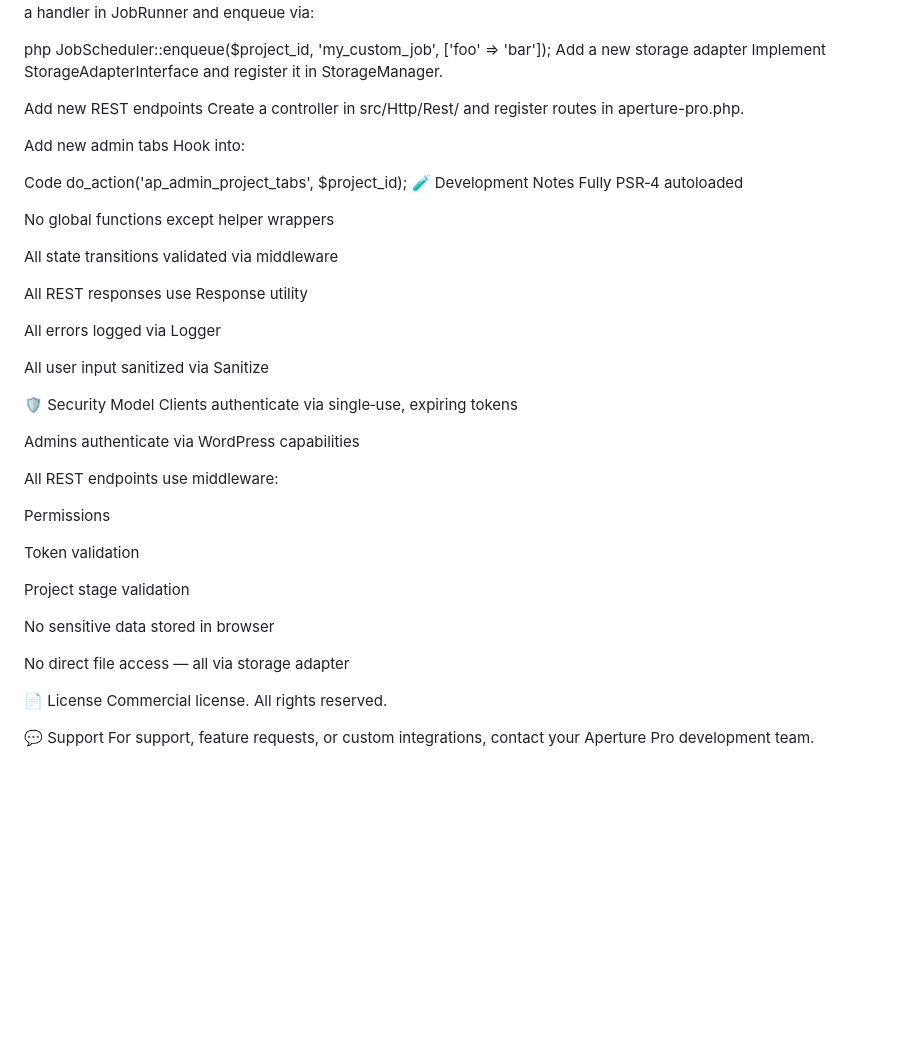
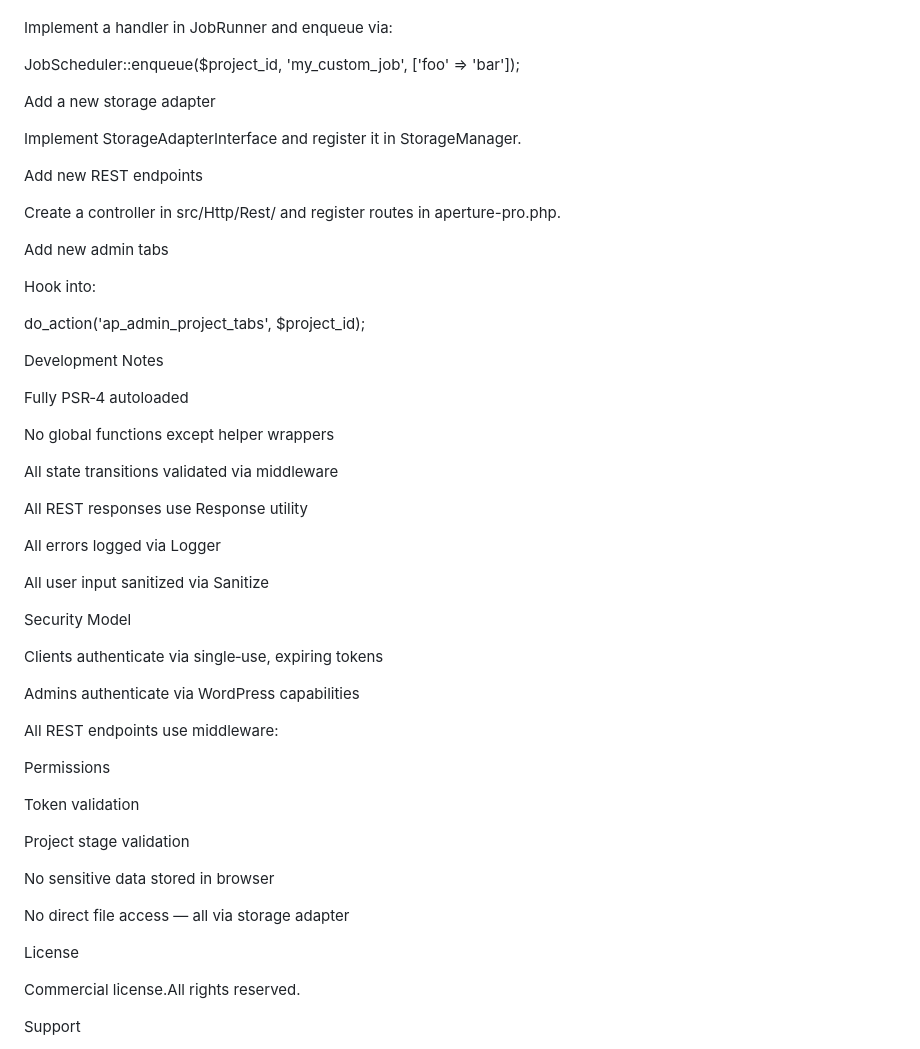
Before and after one commit to irgordon/aperture-pro, a Markdown page: README.md, the part around one of its changes. Drawn GitHub-style; blank space fills up the shorter version.

```diff
--- a/README.md
+++ b/README.md
@@ -174,20 +216,25 @@ StorageManager::adapter()->store($localPath, $targetPath);
 Add a new job type
+
 Implement a handler in JobRunner and enqueue via:
 
-php
 JobScheduler::enqueue($project_id, 'my_custom_job', ['foo' => 'bar']);
+
 Add a new storage adapter
+
 Implement StorageAdapterInterface and register it in StorageManager.
 
 Add new REST endpoints
+
 Create a controller in src/Http/Rest/ and register routes in aperture-pro.php.
 
 Add new admin tabs
+
 Hook into:
 
-Code
 do_action('ap_admin_project_tabs', $project_id);
-🧪 Development Notes
+
+Development Notes
+
 Fully PSR‑4 autoloaded
 
 No global functions except helper wrappers
@@ -200,7 +247,8 @@ All errors logged via Logger
 
 All user input sanitized via Sanitize
 
-🛡 Security Model
+Security Model
+
 Clients authenticate via single‑use, expiring tokens
 
 Admins authenticate via WordPress capabilities
@@ -217,9 +265,10 @@ No sensitive data stored in browser
 
 No direct file access — all via storage adapter
 
-📄 License
-Commercial license.
-All rights reserved.
+License
 
-💬 Support
+Commercial license.All rights reserved.
+
+Support
+
 For support, feature requests, or custom integrations, contact your Aperture Pro development team.
```
Also changed, not shown: other parts of README.md (+61 -19 lines).
